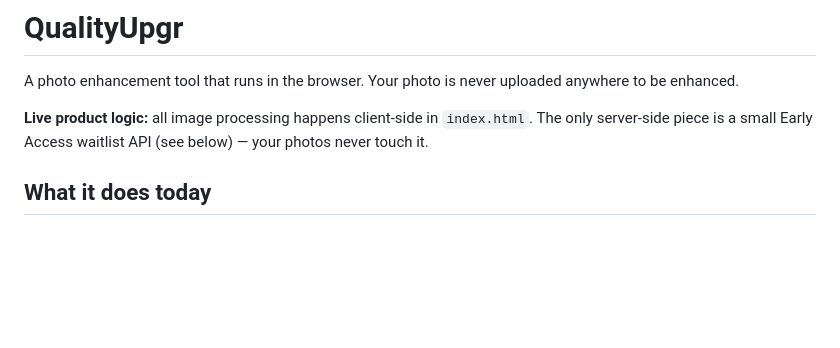
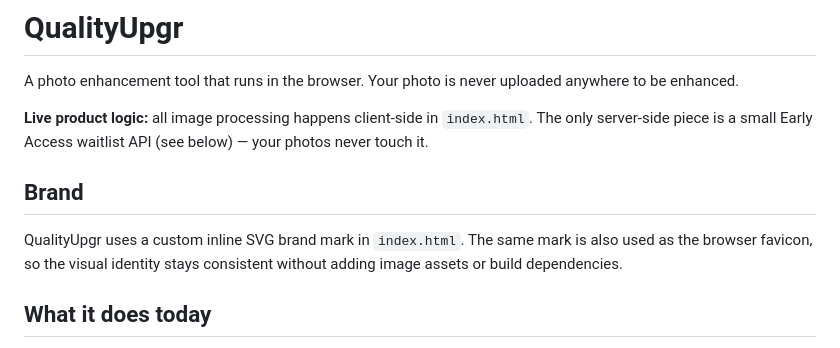
Before and after one commit to QualityUpgr/QualityUpgr, a Markdown page: README.md, the part around the change. GitHub-like rendering; blank space fills up the shorter version.

```diff
--- a/README.md
+++ b/README.md
@@ -6,6 +6,10 @@ anywhere to be enhanced.
 **Live product logic:** all image processing happens client-side in
 `index.html`. The only server-side piece is a small Early Access waitlist API
 (see below) — your photos never touch it.
+
+## Brand
+
+QualityUpgr uses a custom inline SVG brand mark in `index.html`. The same mark is also used as the browser favicon, so the visual identity stays consistent without adding image assets or build dependencies.
 
 ## What it does today
 
```
